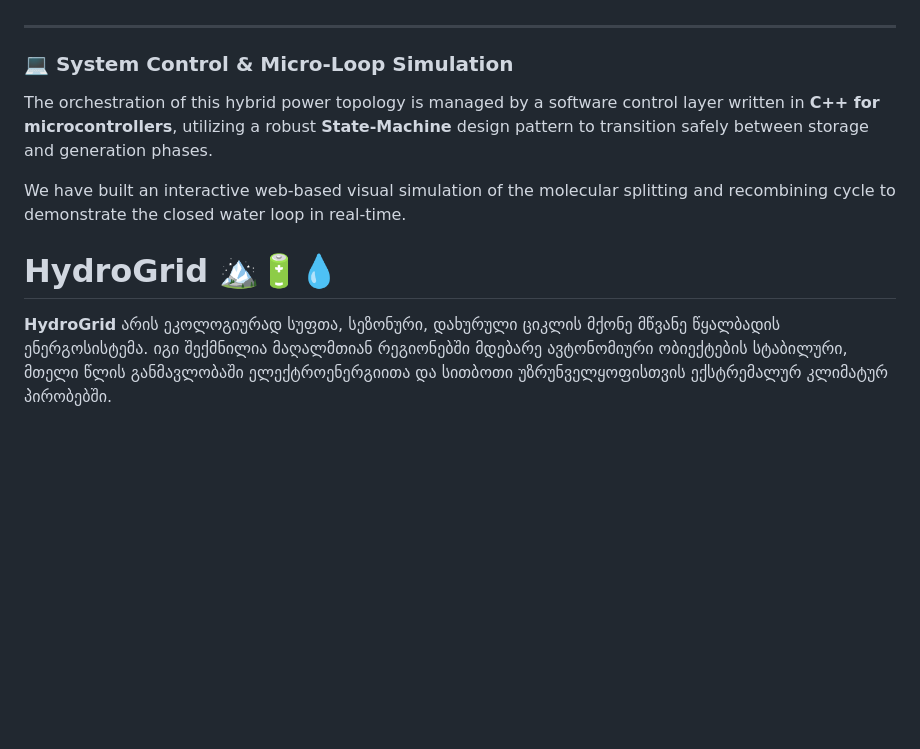
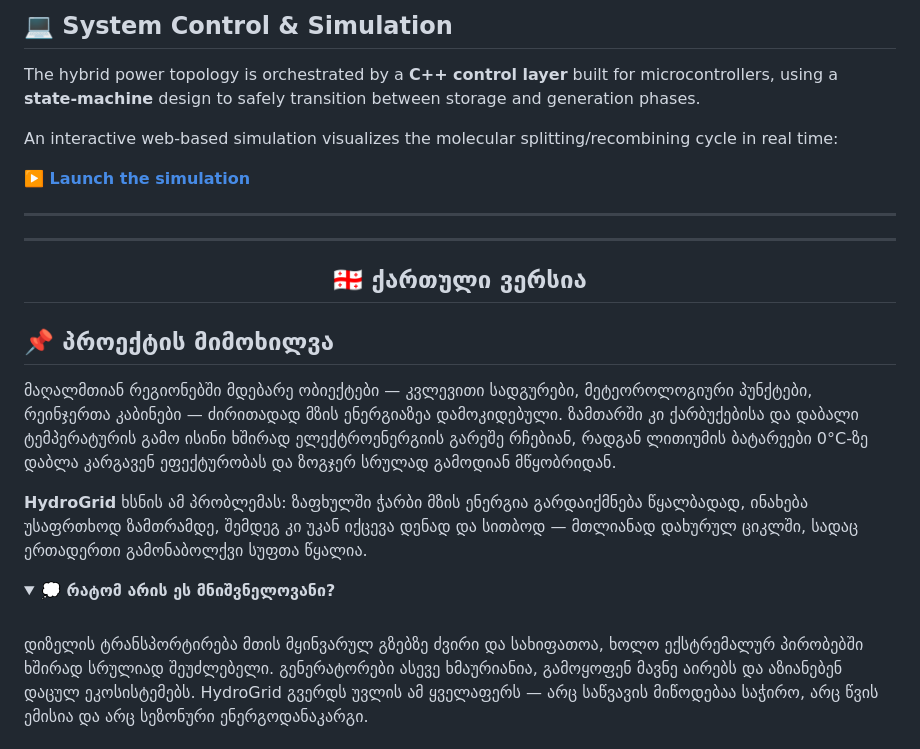
Before and after one commit to ProstoGio/HydroGrid, a Markdown page: README.md, the part around one of its changes. Rendered like a GitHub page; folded sections open; blank space fills up the shorter version.

```diff
--- a/README.md
+++ b/README.md
@@ -41,11 +83,31 @@ Recovers H₂O back to tank! 🔄
+## 💻 System Control & Simulation
+
+The hybrid power topology is orchestrated by a **C++ control layer** built for microcontrollers, using a **state-machine** design to safely transition between storage and generation phases.
+
+An interactive web-based simulation visualizes the molecular splitting/recombining cycle in real time:
+
+**▶️ [Launch the simulation](https://prostogio.github.io/HydroGrid/)**
 
 ---
+---
 
-### 💻 System Control & Micro-Loop Simulation
-The orchestration of this hybrid power topology is managed by a software control layer written in **C++ for microcontrollers**, utilizing a robust **State-Machine** design pattern to transition safely between storage and generation phases.
+<div align="center">
 
-We have built an interactive web-based visual simulation of the molecular splitting and recombining cycle to demonstrate the closed water loop in real-time.
+## 🇬🇪 ქართული ვერსია
 
-# HydroGrid 🏔️🔋💧
+</div>
 
-**HydroGrid** არის ეკოლოგიურად სუფთა, სეზონური, დახურული ციკლის მქონე მწვანე წყალბადის ენერგოსისტემა. იგი შექმნილია მაღალმთიან რეგიონებში მდებარე ავტონომიური ობიექტების სტაბილური, მთელი წლის განმავლობაში ელექტროენერგიითა და სითბოთი უზრუნველყოფისთვის ექსტრემალურ კლიმატურ პირობებში.
+## 📌 პროექტის მიმოხილვა
+
+მაღალმთიან რეგიონებში მდებარე ობიექტები — კვლევითი სადგურები, მეტეოროლოგიური პუნქტები, რეინჯერთა კაბინები — ძირითადად მზის ენერგიაზეა დამოკიდებული. ზამთარში კი ქარბუქებისა და დაბალი ტემპერატურის გამო ისინი ხშირად ელექტროენერგიის გარეშე რჩებიან, რადგან ლითიუმის ბატარეები 0°C-ზე დაბლა კარგავენ ეფექტურობას და ზოგჯერ სრულად გამოდიან მწყობრიდან.
+
+**HydroGrid** ხსნის ამ პრობლემას: ზაფხულში ჭარბი მზის ენერგია გარდაიქმნება წყალბადად, ინახება უსაფრთხოდ ზამთრამდე, შემდეგ კი უკან იქცევა დენად და სითბოდ — მთლიანად დახურულ ციკლში, სადაც ერთადერთი გამონაბოლქვი სუფთა წყალია.
+
+<details>
+<summary><b>💭 რატომ არის ეს მნიშვნელოვანი?</b></summary>
+<br>
+
+დიზელის ტრანსპორტირება მთის მყინვარულ გზებზე ძვირი და სახიფათოა, ხოლო ექსტრემალურ პირობებში ხშირად სრულიად შეუძლებელი. გენერატორები ასევე ხმაურიანია, გამოყოფენ მავნე აირებს და აზიანებენ დაცულ ეკოსისტემებს. HydroGrid გვერდს უვლის ამ ყველაფერს — არც საწვავის მიწოდებაა საჭირო, არც წვის ემისია და არც სეზონური ენერგოდანაკარგი.
+
+</details>
+
```
Also changed, not shown: other parts of README.md (+109 -66 lines).
